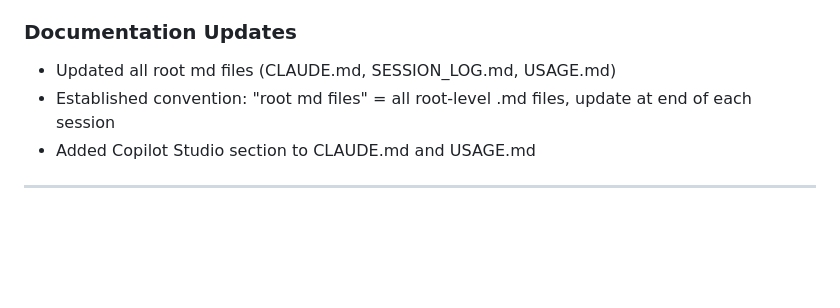
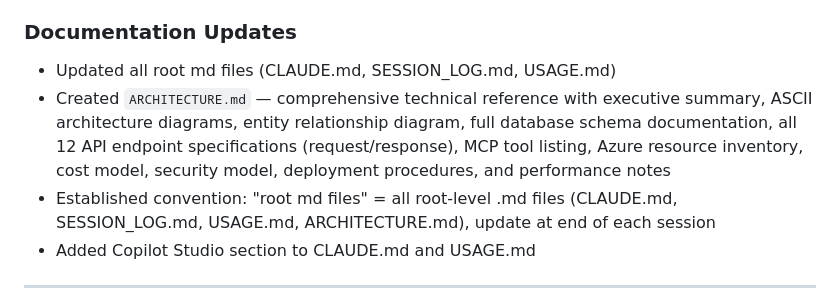
Before and after one commit to pogorman/mcp-apim, a Markdown page: SESSION_LOG.md, the part around the change. Drawn GitHub-style; blank space fills up the shorter version.

```diff
--- a/SESSION_LOG.md
+++ b/SESSION_LOG.md
@@ -172,7 +172,8 @@ All resources are on cheapest viable tiers:
 
 ### Documentation Updates
 - Updated all root md files (CLAUDE.md, SESSION_LOG.md, USAGE.md)
-- Established convention: "root md files" = all root-level .md files, update at end of each session
+- Created `ARCHITECTURE.md` — comprehensive technical reference with executive summary, ASCII architecture diagrams, entity relationship diagram, full database schema documentation, all 12 API endpoint specifications (request/response), MCP tool listing, Azure resource inventory, cost model, security model, deployment procedures, and performance notes
+- Established convention: "root md files" = all root-level .md files (CLAUDE.md, SESSION_LOG.md, USAGE.md, ARCHITECTURE.md), update at end of each session
 - Added Copilot Studio section to CLAUDE.md and USAGE.md
 
 ---
```
Also changed, not shown: ARCHITECTURE.md (added, +590 -0 lines), CLAUDE.md (+1 -1 lines).
